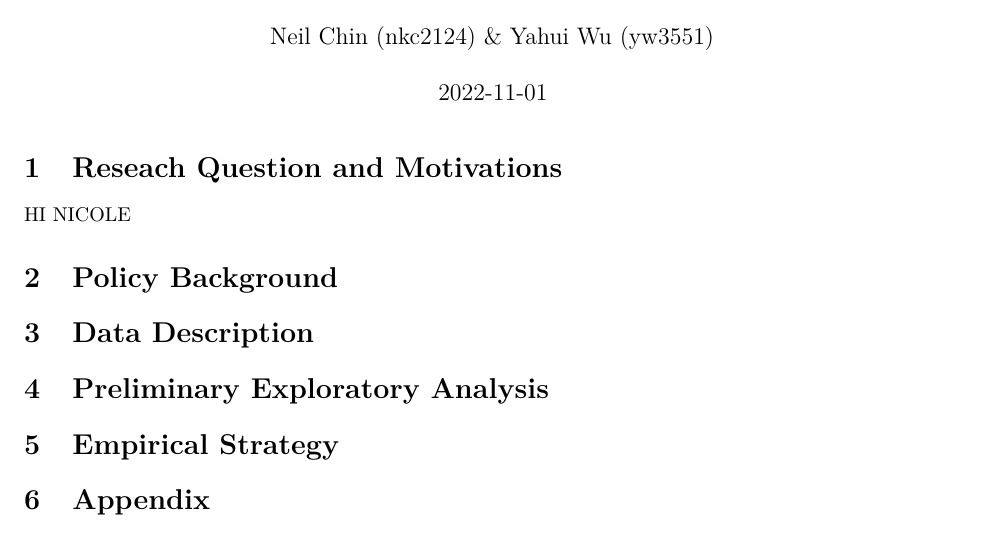
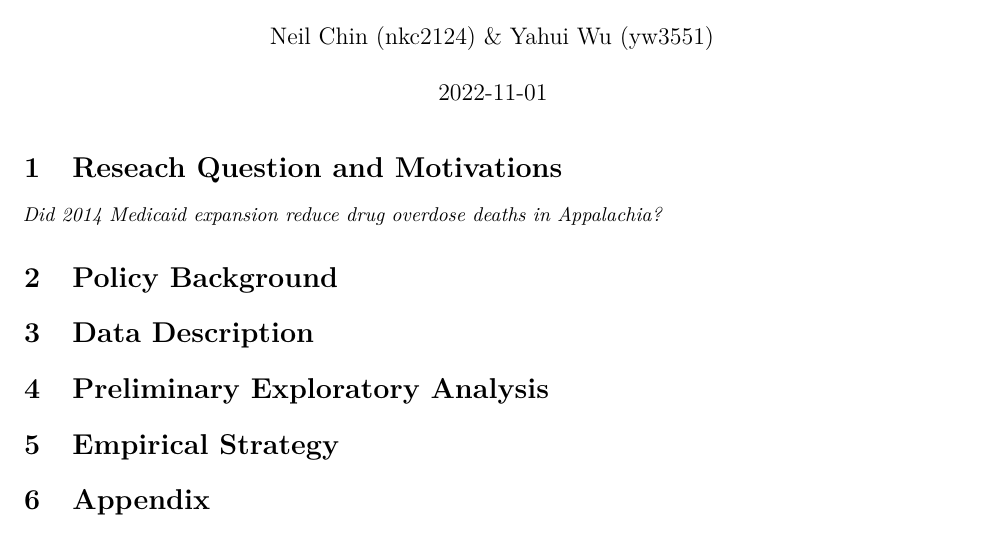
Before and after one commit to nkc98/U6614_final_project, an R Markdown document (project_proposal.Rmd): part of page 1 of 3, cut so that both start at the same text. Rendered offline with R 4.5, knitr and Pandoc, then LaTeX, with nearby package versions; some code elsewhere in the file could not run offline.

Commit message:
Update project_proposal.Rmd

```diff
--- a/project_proposal.Rmd
+++ b/project_proposal.Rmd
@@ -29,7 +29,7 @@ library(censusapi)
 
 # Reseach Question and Motivations
 
-HI NICOLE
+*Did 2014 Medicaid expansion reduce drug overdose deaths in Appalachia?*
 
 # Policy Background
 
```
